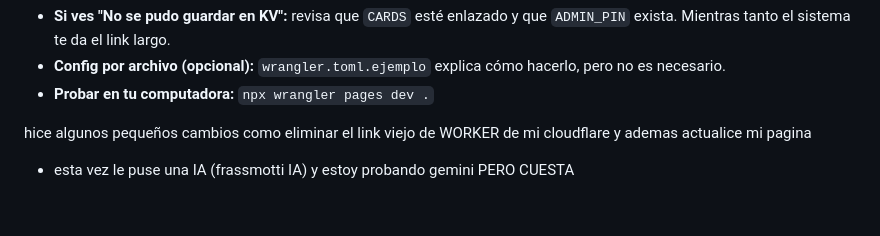
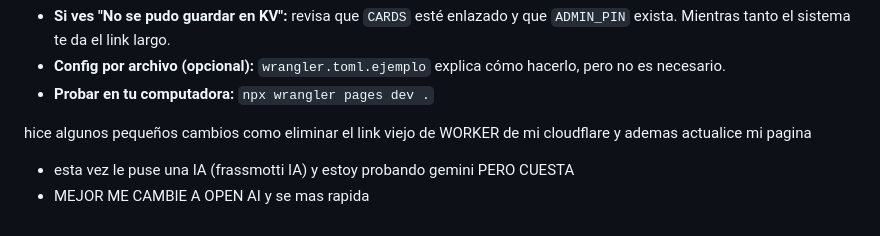
Before and after one commit to angeljaya/FRASSMOTTI, a Markdown page: INSTRUCCIONES_INSTALACION.md, the part around the change. GitHub-like rendering.

Commit message:
Revise installation instructions and AI updates
Updated installation instructions to reflect changes in Cloudflare link and AI integration.

```diff
--- a/INSTRUCCIONES_INSTALACION.md
+++ b/INSTRUCCIONES_INSTALACION.md
@@ -62,3 +62,4 @@ Si ves "Falta la función /api/admin", el despliegue no incluyó `functions/`. E
 
 hice algunos pequeños cambios como eliminar el link viejo de WORKER de mi cloudflare y ademas actualice mi pagina
 - esta vez le puse una IA (frassmotti IA) y estoy probando gemini PERO CUESTA
+- MEJOR ME CAMBIE A OPEN AI y se mas rapida
```
